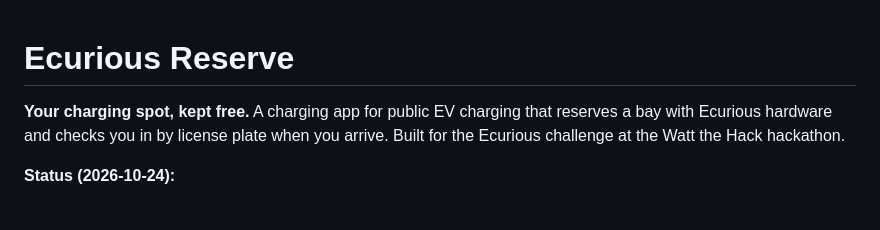
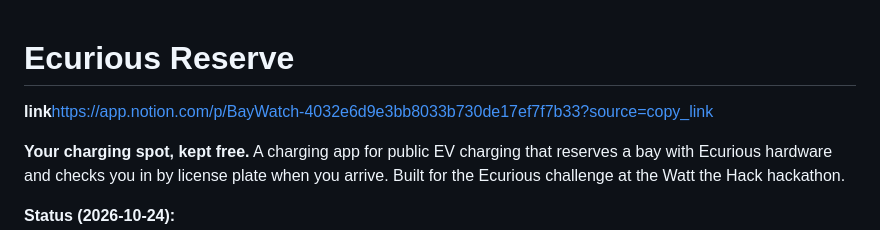
Before and after one commit to mohamedaminehamdi/BayWatch, a Markdown page: README.md, the part around the change. Drawn GitHub-style; blank space fills up the shorter version.

Commit message:
Add project link to README
Added a link to the Ecurious project on Notion.

```diff
--- a/README.md
+++ b/README.md
@@ -1,4 +1,6 @@
 # Ecurious Reserve
+
+**link**https://app.notion.com/p/BayWatch-4032e6d9e3bb8033b730de17ef7f7b33?source=copy_link
 
 **Your charging spot, kept free.** A charging app for public EV charging that reserves a bay with Ecurious hardware and checks you in by license plate when you arrive. Built for the Ecurious challenge at the Watt the Hack hackathon.
 
```
